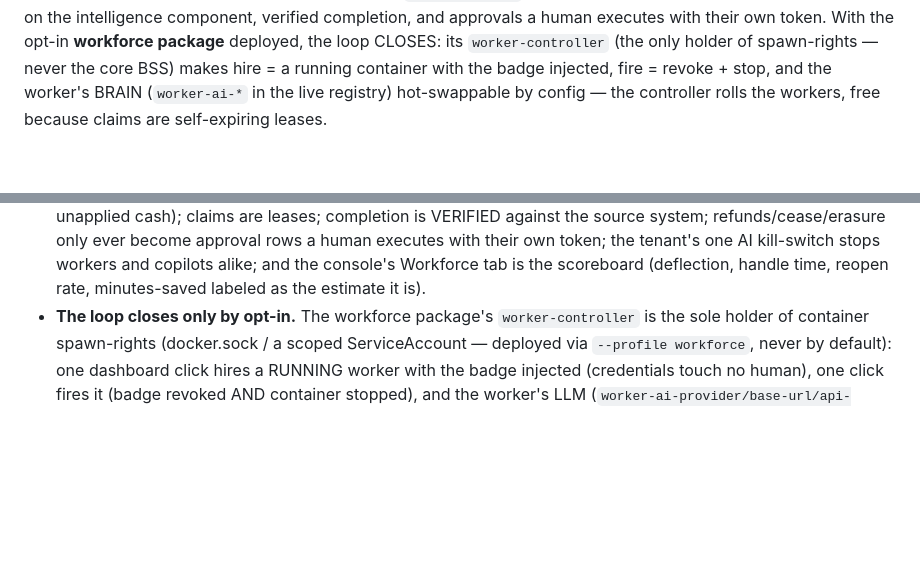
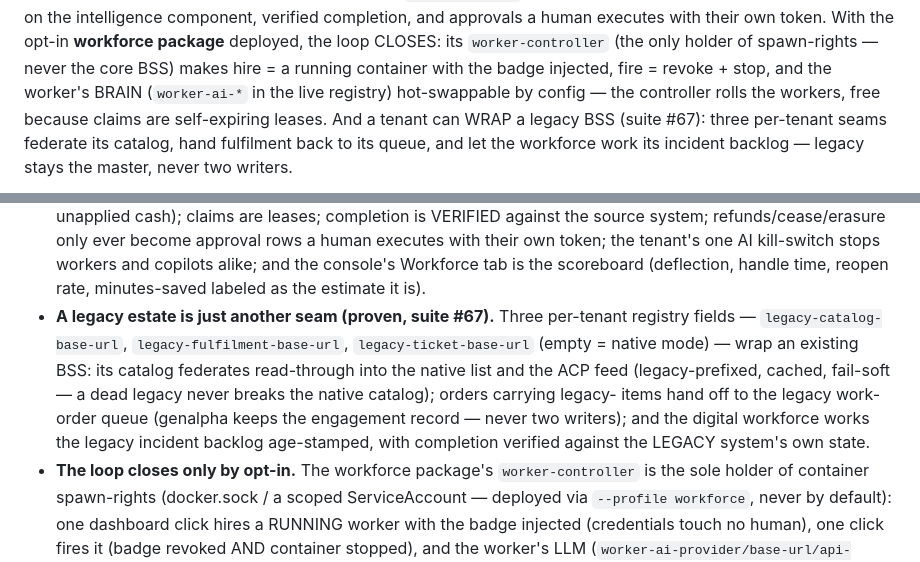
Before and after one commit to kundanvarma/genalpha-bss, a Markdown page: docs/architecture.md, 2 parts joined by grey strips. Drawn GitHub-style; blank space fills up the shorter version.

Commit message:
docs: architecture diagram learns the wrapped legacy estate
The §1 component map gains the overlay's final piece: a LEGACY BSS
cylinder (per-tenant seams, empty = native mode) with three dashed edges
carrying the proven contract — catalog federation (read-through,
legacy-prefixed, fail-soft), the fulfilment hand-off for legacy- items,
and the workforce working the legacy incident backlog with completion
VERIFIED against legacy state. Boundary notes gain the seam paragraph
citing suite #67; intro carries the one-line wrap story. All four
mermaid blocks verified on Mermaid 11.

Co-Authored-By: Claude Fable 5 <noreply@anthropic.com>

````diff
--- a/docs/architecture.md
+++ b/docs/architecture.md
@@ -17,7 +17,9 @@ executes with their own token. With the opt-in **workforce package** deployed, t
 its `worker-controller` (the only holder of spawn-rights — never the core BSS) makes hire = a
 running container with the badge injected, fire = revoke + stop, and the worker's BRAIN
 (`worker-ai-*` in the live registry) hot-swappable by config — the controller rolls the workers,
-free because claims are self-expiring leases.
+free because claims are self-expiring leases. And a tenant can WRAP a legacy BSS (suite #67):
+three per-tenant seams federate its catalog, hand fulfilment back to its queue, and let the
+workforce work its incident backlog — legacy stays the master, never two writers.
 
 ```mermaid
 flowchart TB
@@ -249,6 +255,14 @@ the acting tenant's machine identity.
   approval rows a human executes with their own token; the tenant's one AI kill-switch stops
   workers and copilots alike; and the console's Workforce tab is the scoreboard (deflection,
   handle time, reopen rate, minutes-saved labeled as the estimate it is).
+- **A legacy estate is just another seam (proven, suite #67).** Three per-tenant registry
+  fields — `legacy-catalog-base-url`, `legacy-fulfilment-base-url`, `legacy-ticket-base-url`
+  (empty = native mode) — wrap an existing BSS: its catalog federates read-through into the
+  native list and the ACP feed (legacy-prefixed, cached, fail-soft — a dead legacy never breaks
+  the native catalog); orders carrying legacy- items hand off to the legacy work-order queue
+  (genalpha keeps the engagement record — never two writers); and the digital workforce works
+  the legacy incident backlog age-stamped, with completion verified against the LEGACY system's
+  own state.
 - **The loop closes only by opt-in.** The workforce package's `worker-controller` is the sole
   holder of container spawn-rights (docker.sock / a scoped ServiceAccount — deployed via
   `--profile workforce`, never by default): one dashboard click hires a RUNNING worker with the
````
Also changed, not shown: other parts of docs/architecture.md (+4 -0 lines).
